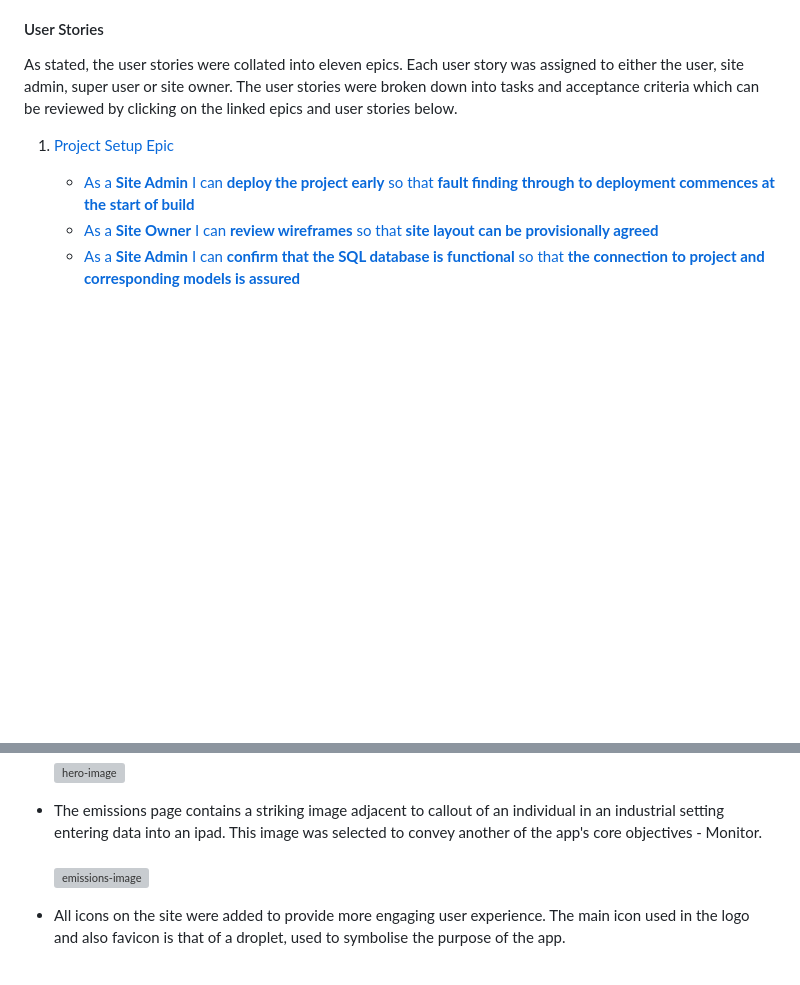
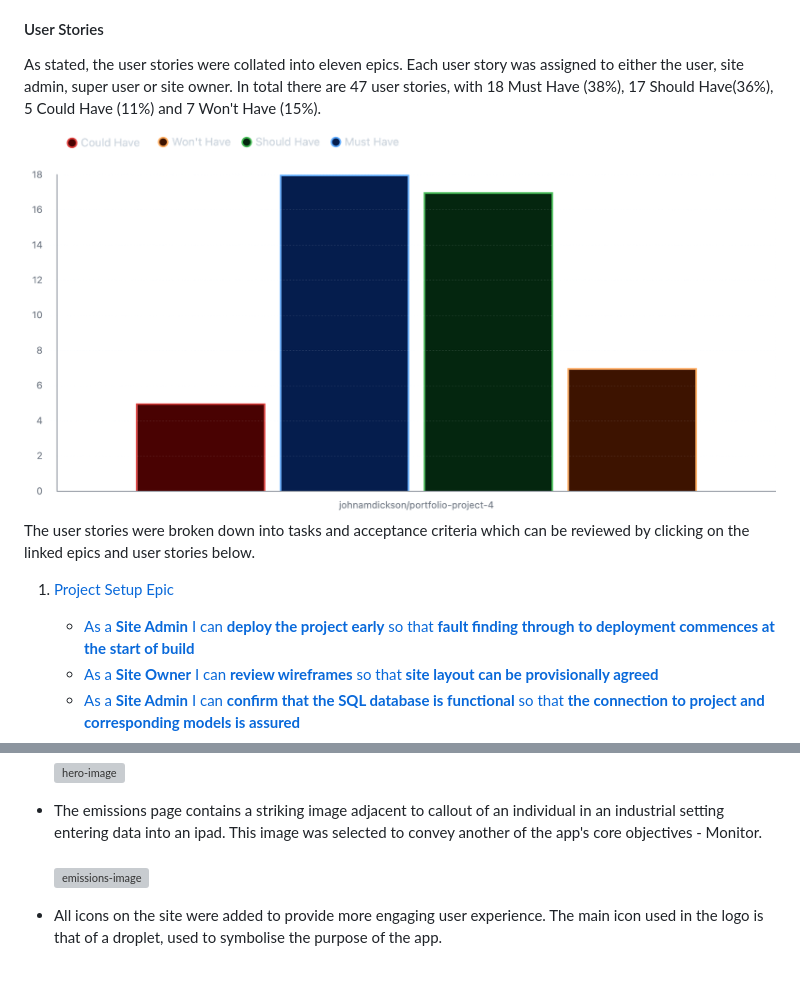
Before and after one commit to johnamdickson/portfolio-project-4, a Markdown page: README.md, 2 parts joined by grey strips. GitHub-like rendering; pictures changed too: README-files/user-story-breakdown.png (added); blank space fills up the shorter version; grey boxes are pictures that could not be loaded.

Commit message:
docs: add user story breakdown to README

```diff
--- a/README.md
+++ b/README.md
@@ -52,7 +52,9 @@ The Agile Project Management approach was used in this project. Eleven epics wer
 
 #### User Stories
 
-As stated, the user stories were collated into eleven epics. Each user story was assigned to either the user, site admin, super user or site owner. The user stories were broken down into tasks and acceptance criteria which can be reviewed by clicking on the linked epics and user stories below.
+As stated, the user stories were collated into eleven epics. Each user story was assigned to either the user, site admin, super user or site owner. In total there are 47 user stories, with 18 Must Have (38%), 17 Should Have(36%), 5 Could Have (11%) and 7 Won't Have (15%).
+<br>![user-story-breakdown](README-files/user-story-breakdown.png)
+The user stories were broken down into tasks and acceptance criteria which can be reviewed by clicking on the linked epics and user stories below.
 
 1. [Project Setup Epic](https://github.com/johnamdickson/portfolio-project-4/issues/1)
     - [As a **Site Admin** I can **deploy the project early** so that **fault finding through to deployment commences at the start of build**](https://github.com/johnamdickson/portfolio-project-4/issues/2)
@@ -163,7 +165,7 @@ As stated, the user stories were collated into eleven epics. Each user story was
 - The emissions page contains a striking image adjacent to callout of an individual in an industrial setting entering data into an ipad. This image was selected to convey another of the app's core objectives - Monitor.<br><br>
 ![emissions-image](https://res.cloudinary.com/dndmvsjh7/image/upload/c_scale,w_942/v1698614641/emissions-checks_x06g1j.webp)
 
-- All icons on the site were added to provide more engaging user experience. The main icon used in the logo and also favicon is that of a droplet, used to symbolise the purpose of the app.<br><br>
+- All icons on the site were added to provide more engaging user experience. The main icon used in the logo is that of a droplet, used to symbolise the purpose of the app.<br><br>
 <p align="center">
   <img src="static/images/favicon.png"  width="100" height="100">
 </p>
```
